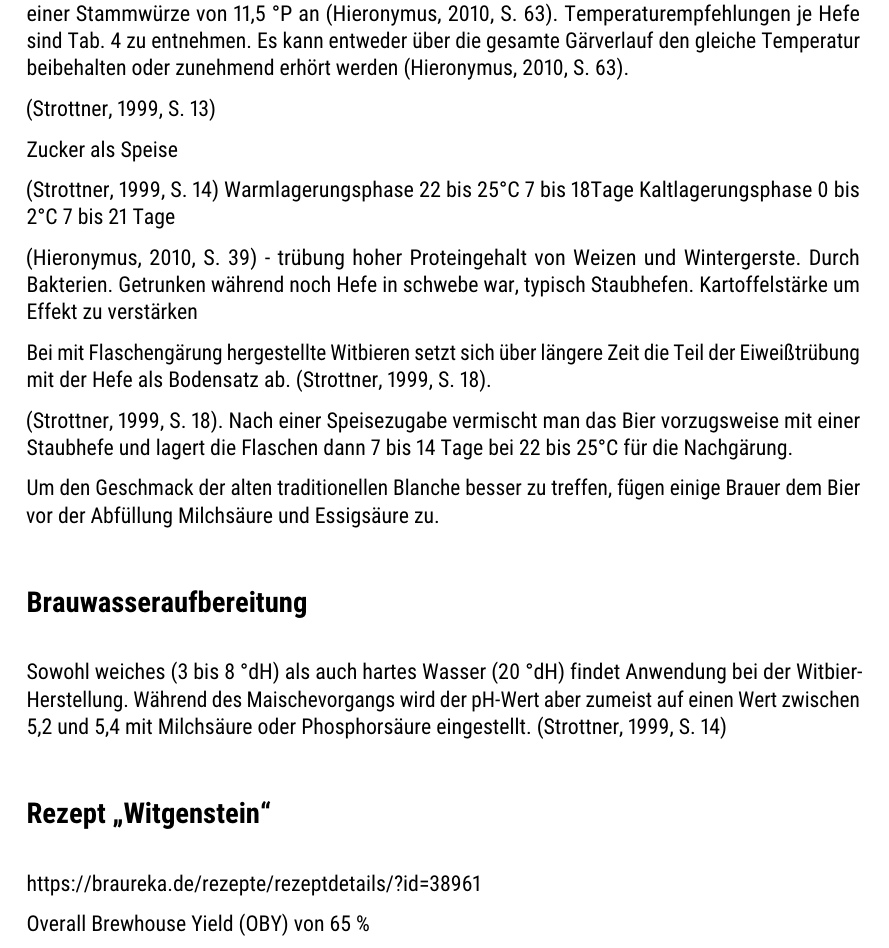
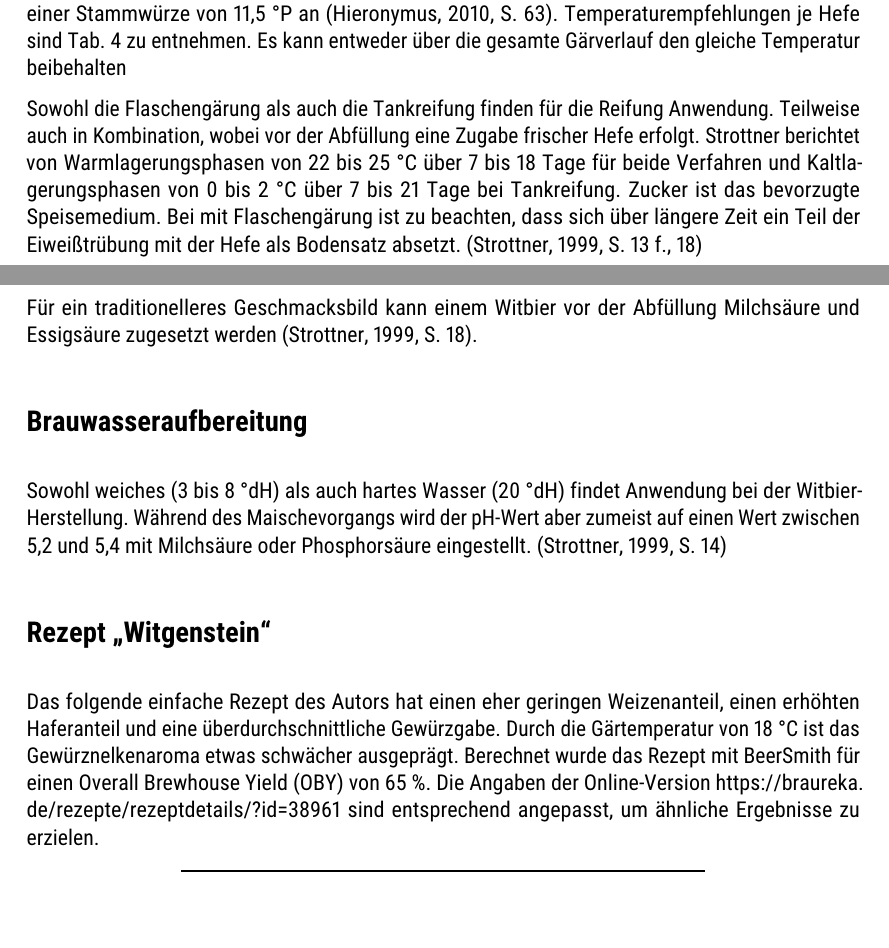
Before and after one commit to aschet/brauartikel, a LaTeX document (witbier/witbier.tex): part of page 7 of 9 before the commit and two parts of pages 6 and 7 of 8 after it, the two joined at a grey line, cut so that both start at the same text, the shorter picture padded with empty space. Compiled offline with pdfLaTeX.

Commit message:
content and corrections

```diff
--- a/witbier/witbier.tex
+++ b/witbier/witbier.tex
@@ -9,6 +9,7 @@
 \usepackage{chemformula}
 \usepackage[regular,condensed,sfdefault]{roboto}
 \usepackage{booktabs}
+\usepackage{multicol}
 \usepackage{graphicx}
 \usepackage{float}
 \usepackage[style=apa,backend=biber]{biblatex}
@@ -363,40 +375,19 @@ Die Brauerei Bavik stellt zum Beispiel bei 18~°C mit 10 Millionen Zellen
 per Milliliter bei einer Stammwürze von 11,5~°P an \parencite[63]{Hieronymus2010}.
 Temperaturempfehlungen je Hefe sind \autoref{table:yeasts} zu entnehmen.
 Es kann entweder über die gesamte Gärverlauf den gleiche Temperatur beibehalten
-oder zunehmend erhört werden \parencite[63]{Hieronymus2010}.
 
+Sowohl die Flaschengärung als auch die Tankreifung finden für die Reifung
+Anwendung. Teilweise auch in Kombination, wobei vor der Abfüllung eine
+Zugabe frischer Hefe erfolgt. \citeauthor{Strottner1999} berichtet
+von Warmlagerungsphasen von 22 bis 25~°C über 7 bis 18~Tage für beide
+Verfahren und Kaltlagerungsphasen von 0 bis 2~°C über 7 bis 21~Tage
+bei Tankreifung. Zucker ist das bevorzugte Speisemedium. Bei mit Flaschengärung
+ist zu beachten, dass sich über längere Zeit ein Teil der Eiweißtrübung
+mit der Hefe als Bodensatz absetzt. \parencite[13\psq,18]{Strottner1999}
 
-
-\parencite[13]{Strottner1999}
-
-Zucker als Speise
-
-\parencite[14]{Strottner1999}
-Warmlagerungsphase
-22 bis 25°C
-7 bis 18Tage
-Kaltlagerungsphase
-0 bis 2°C
-7 bis 21 Tage
-
-\parencite[39]{Hieronymus2010}
-- trübung hoher Proteingehalt von Weizen und Wintergerste.
- Durch Bakterien. Getrunken während noch Hefe in schwebe war,
- typisch Staubhefen. Kartoffelstärke um Effekt zu verstärken
-
-Bei mit Flaschengärung hergestellte Witbieren setzt sich über längere Zeit
-die Teil der Eiweißtrübung mit der Hefe als Bodensatz ab.
+Für ein traditionelleres Geschmacksbild kann einem Witbier vor
+der Abfüllung Milchsäure und Essigsäure zugesetzt werden
 \parencite[18]{Strottner1999}.
-
-
-
- \parencite[18]{Strottner1999}.
-Nach einer Speisezugabe vermischt man das Bier vorzugsweise
-mit einer Staubhefe und lagert die Flaschen dann 7 bis 14 Tage bei 22 bis 25°C für
-die Nachgärung.
-
-Um den Geschmack der alten traditionellen Blanche besser zu treffen, fügen einige
-Brauer dem Bier vor der Abfüllung Milchsäure und Essigsäure zu.
 
 \section*{Brauwasseraufbereitung}
 
@@ -407,10 +398,12 @@ wird der pH-Wert aber zumeist auf einen Wert zwischen 5,2 und
 
 \section*{Rezept „Witgenstein“}
 
-\url{https://braureka.de/rezepte/rezeptdetails/?id=38961}
-
-Overall Brewhouse Yield (OBY) von 65~\%
-
+Das folgende einfache Rezept des Autors hat einen eher geringen Weizenanteil,
+einen erhöhten Haferanteil und eine überdurchschnittliche Gewürzgabe.
+Durch die Gärtemperatur von 18~°C ist das Gewürznelkenaroma etwas schwächer
+ausgeprägt.  Berechnet wurde das Rezept mit BeerSmith für einen Overall
+Brewhouse Yield (OBY) von 65~\%. Die Angaben der Online-Version \url{https://braureka.de/rezepte/rezeptdetails/?id=38961} sind entsprechend
+angepasst, um ähnliche Ergebnisse zu erzielen.
 
 \begin{table}[H]
 \centering
```
Also changed, not shown: witbier/witbier.bib (+0 -36 lines), witbier/witbier.tex (55 more changed lines).
